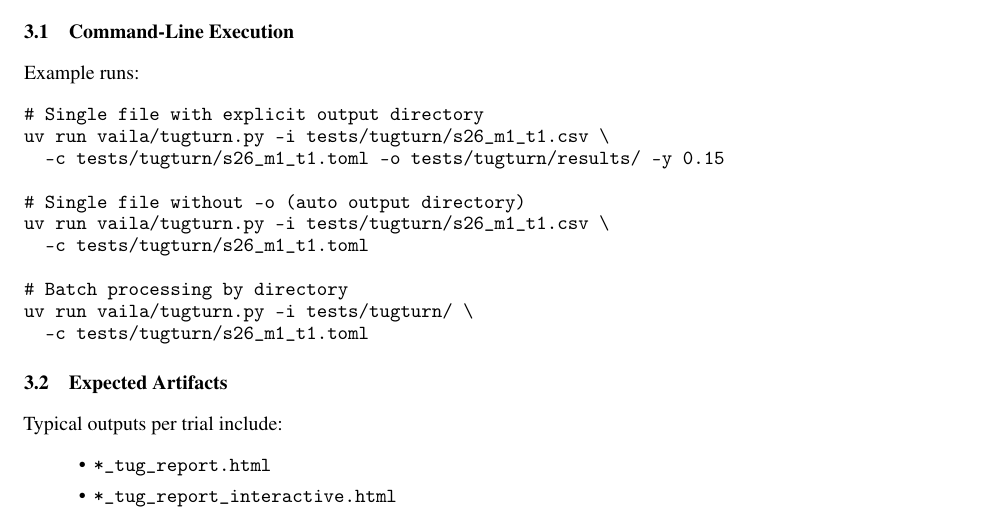
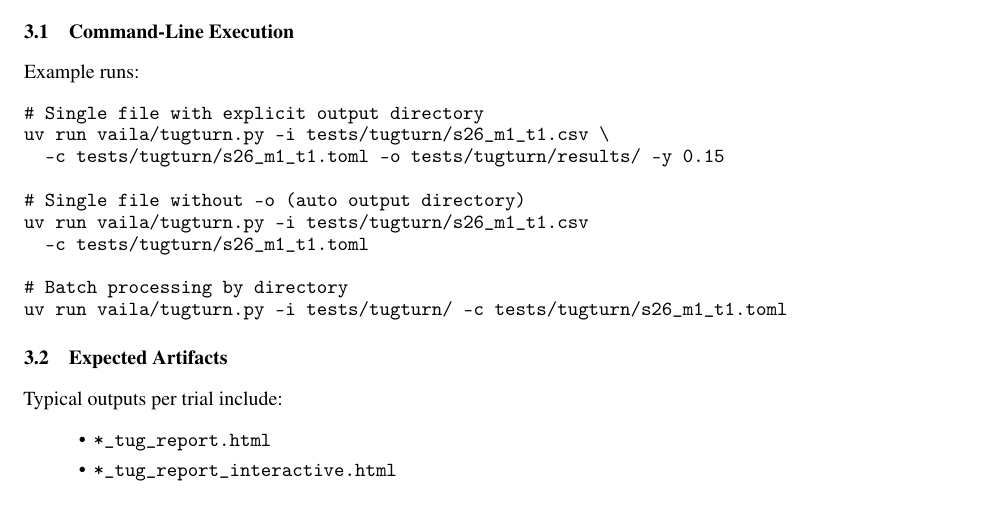
Before and after one commit to paulopreto/tugturn_arxiv, a LaTeX paper (main.tex): part of page 5 of 8, cut so that both start at the same text. Compiled offline with pdfLaTeX.

Commit message:
Updates from Overleaf

```diff
--- a/main.tex
+++ b/main.tex
@@ -218,12 +218,11 @@ uv run vaila/tugturn.py -i tests/tugturn/s26_m1_t1.csv \
   -c tests/tugturn/s26_m1_t1.toml -o tests/tugturn/results/ -y 0.15
 
 # Single file without -o (auto output directory)
-uv run vaila/tugturn.py -i tests/tugturn/s26_m1_t1.csv \
+uv run vaila/tugturn.py -i tests/tugturn/s26_m1_t1.csv
   -c tests/tugturn/s26_m1_t1.toml
 
 # Batch processing by directory
-uv run vaila/tugturn.py -i tests/tugturn/ \
-  -c tests/tugturn/s26_m1_t1.toml
+uv run vaila/tugturn.py -i tests/tugturn/ -c tests/tugturn/s26_m1_t1.toml
 \end{verbatim}
 
 \subsection{Expected Artifacts}
```
